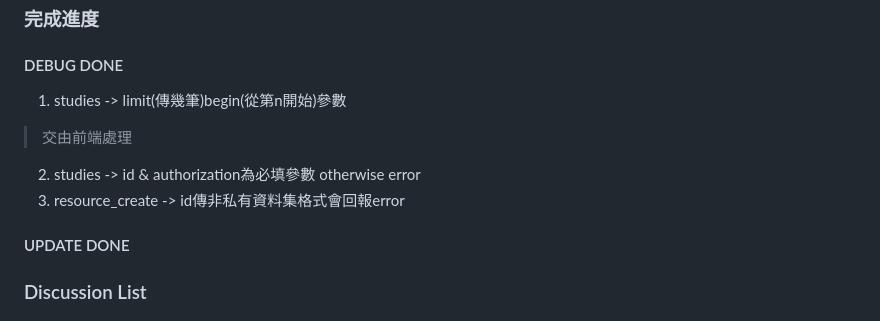
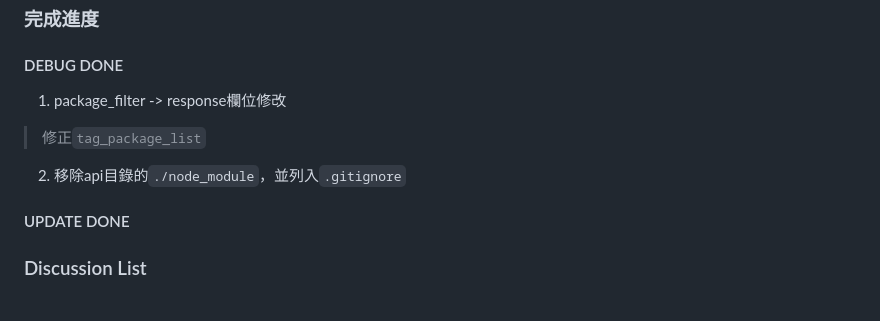
Before and after one commit to yei134/Meerkat, a Markdown page: api/README.md, the part around one of its changes. Rendered like a GitHub page.

Commit message:
# api@1.3.2 變動 2023/08/30
### 完成進度
#### DEBUG DONE
1. package_filter -> response欄位修改
  > 修正`tag_package_list`
2. 移除api目錄的`./node_module`，並列入`.gitignore`

```diff
--- a/api/README.md
+++ b/api/README.md
@@ -2,11 +2,9 @@
 
 ### 完成進度
 #### DEBUG DONE
-1. studies -> limit(傳幾筆)begin(從第n開始)參數
-  > 交由前端處理
-
-2. studies -> id & authorization為必填參數 otherwise error
-3. resource_create -> id傳非私有資料集格式會回報error
+1. package_filter -> response欄位修改
+  > 修正`tag_package_list`
+2. 移除api目錄的`./node_module`，並列入`.gitignore`
 
 #### UPDATE DONE
 
```
Also changed, not shown: other parts of api/README.md (+1 -1 lines).
